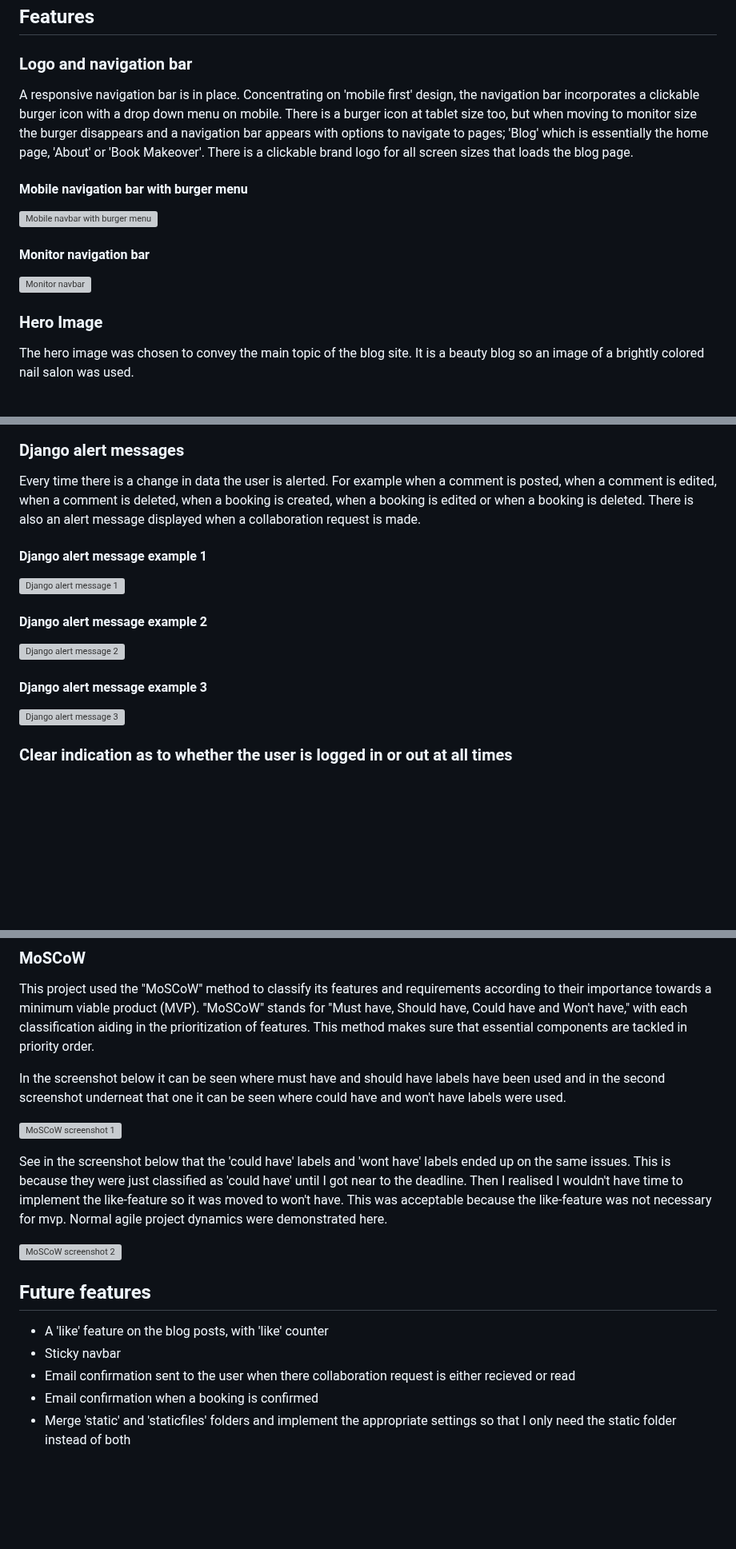
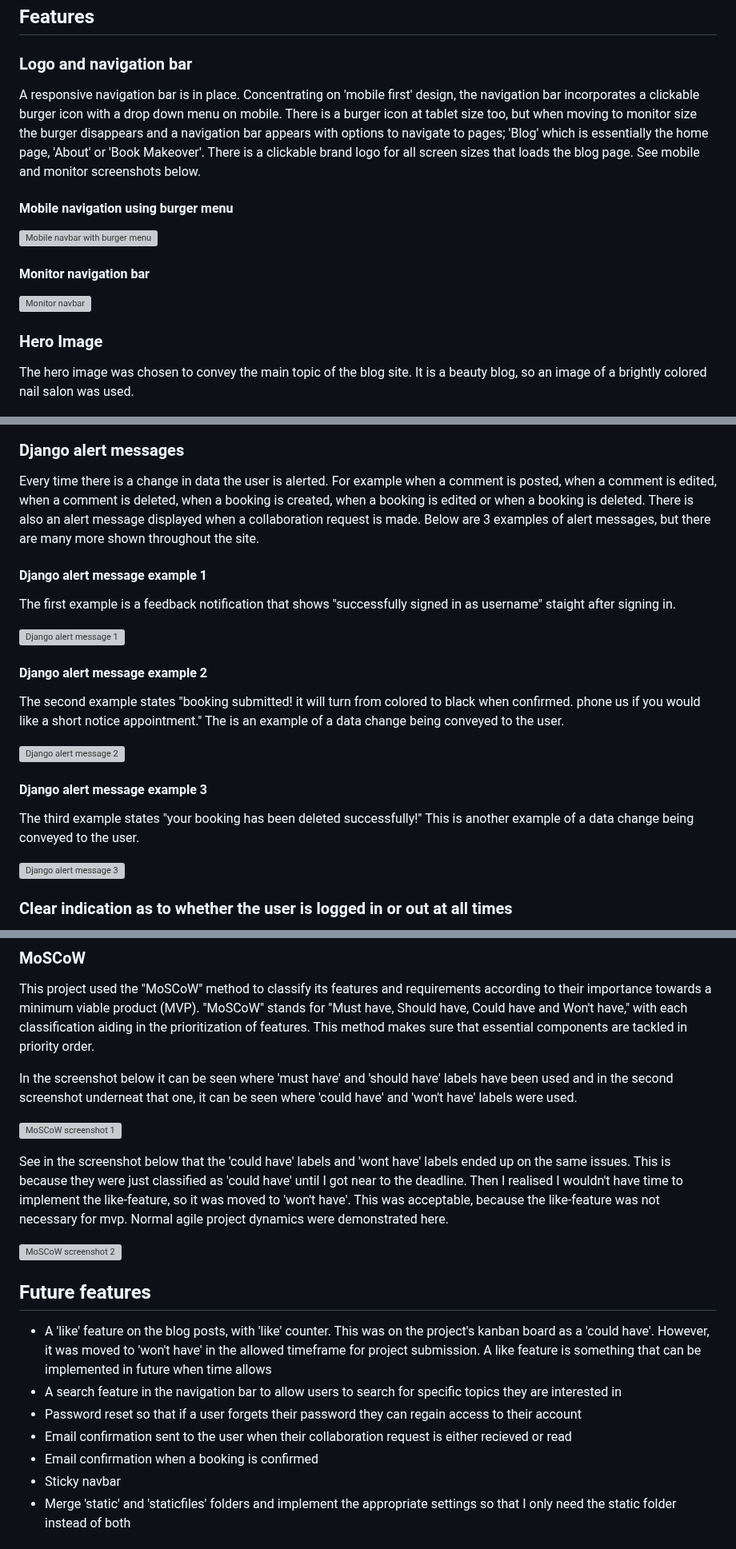
Before and after one commit to KSDunne/statement_beauty, a Markdown page: README.md, 3 parts joined by grey strips. Shown at 80% size. GitHub-like rendering; blank space fills up the shorter version; grey boxes are pictures that could not be loaded.

Commit message:
Fix README typos

```diff
--- a/README.md
+++ b/README.md
@@ -104,9 +104,9 @@ Statement Beauty is a fictitious business that started out as a blog and had so
 
 ### Logo and navigation bar
 
-A responsive navigation bar is in place. Concentrating on 'mobile first' design, the navigation bar incorporates a clickable burger icon with a drop down menu on mobile. There is a burger icon at tablet size too, but when moving to monitor size the burger disappears and a navigation bar appears with options to navigate to pages; 'Blog' which is essentially the home page, 'About' or 'Book Makeover'. There is a clickable brand logo for all screen sizes that loads the blog page.
+A responsive navigation bar is in place. Concentrating on 'mobile first' design, the navigation bar incorporates a clickable burger icon with a drop down menu on mobile. There is a burger icon at tablet size too, but when moving to monitor size the burger disappears and a navigation bar appears with options to navigate to pages; 'Blog' which is essentially the home page, 'About' or 'Book Makeover'. There is a clickable brand logo for all screen sizes that loads the blog page. See mobile and monitor screenshots below.
 
-#### Mobile navigation bar with burger menu
+#### Mobile navigation using burger menu
 
 ![Mobile navbar with burger menu](docs/readme_images/navbar_burger.PNG)
 
@@ -116,23 +116,29 @@ A responsive navigation bar is in place. Concentrating on 'mobile first' design,
 
 ### Hero Image
 
-The hero image was chosen to convey the main topic of the blog site. It is a beauty blog so an image of a brightly colored nail salon was used.
+The hero image was chosen to convey the main topic of the blog site. It is a beauty blog, so an image of a brightly colored nail salon was used.
 
 ![Hero image](docs/readme_images/hero_image.PNG)
 
 ### Django alert messages
 
-Every time there is a change in data the user is alerted. For example when a comment is posted, when a comment is edited, when a comment is deleted, when a booking is created, when a booking is edited or when a booking is deleted. There is also an alert message displayed when a collaboration request is made.
+Every time there is a change in data the user is alerted. For example when a comment is posted, when a comment is edited, when a comment is deleted, when a booking is created, when a booking is edited or when a booking is deleted. There is also an alert message displayed when a collaboration request is made. Below are 3 examples of alert messages, but there are many more shown throughout the site.
 
 #### Django alert message example 1
+
+The first example is a feedback notification that shows "successfully signed in as username" staight after signing in.
 
 ![Django alert message 1](docs/readme_images/django_alert_1.PNG)
 
 #### Django alert message example 2
 
+The second example states "booking submitted! it will turn from colored to black when confirmed. phone us if you would like a short notice appointment." The is an example of a data change being conveyed to the user.
+
 ![Django alert message 2](docs/readme_images/django_alert_2.PNG)
 
 #### Django alert message example 3
+
+The third example states "your booking has been deleted successfully!" This is another example of a data change being conveyed to the user.
 
 ![Django alert message 3](docs/readme_images/django_alert_3.PNG)
 
@@ -278,20 +284,22 @@ A 403 page was implemented to assist with the UserPassesTestMixin. This page enh
 
 This project used the "MoSCoW" method to classify its features and requirements according to their importance towards a minimum viable product (MVP). "MoSCoW" stands for "Must have, Should have, Could have and Won't have," with each classification aiding in the prioritization of features. This method makes sure that essential components are tackled in priority order.
 
-In the screenshot below it can be seen where must have and should have labels have been used and in the second screenshot underneat that one it can be seen where could have and won't have labels were used.
+In the screenshot below it can be seen where 'must have' and 'should have' labels have been used and in the second screenshot underneat that one, it can be seen where 'could have' and 'won't have' labels were used.
 
 ![MoSCoW screenshot 1](docs/readme_images/moscow_ss_1.PNG)
 
-See in the screenshot below that the 'could have' labels and 'wont have' labels ended up on the same issues. This is because they were just classified as 'could have' until I got near to the deadline. Then I realised I wouldn't have time to implement the like-feature so it was moved to won't have. This was acceptable because the like-feature was not necessary for mvp. Normal agile project dynamics were demonstrated here.
+See in the screenshot below that the 'could have' labels and 'wont have' labels ended up on the same issues. This is because they were just classified as 'could have' until I got near to the deadline. Then I realised I wouldn't have time to implement the like-feature, so it was moved to 'won't have'. This was acceptable, because the like-feature was not necessary for mvp. Normal agile project dynamics were demonstrated here.
 
 ![MoSCoW screenshot 2](docs/readme_images/moscow_ss_2.PNG)
 
 ## Future features
 
-- A 'like' feature on the blog posts, with 'like' counter
+- A 'like' feature on the blog posts, with 'like' counter. This was on the project's kanban board as a 'could have'. However, it was moved to 'won't have' in the allowed timeframe for project submission. A like feature is something that can be implemented in future when time allows
+- A search feature in the navigation bar to allow users to search for specific topics they are interested in
+- Password reset so that if a user forgets their password they can regain access to their account
+- Email confirmation sent to the user when their collaboration request is either recieved or read
+- Email confirmation when a booking is confirmed
 - Sticky navbar
-- Email confirmation sent to the user when there collaboration request is either recieved or read
-- Email confirmation when a booking is confirmed
 - Merge 'static' and 'staticfiles' folders and implement the appropriate settings so that I only need the static folder instead of both
 
 ## Design
```
Also changed, not shown: other parts of README.md (+4 -2 lines).
